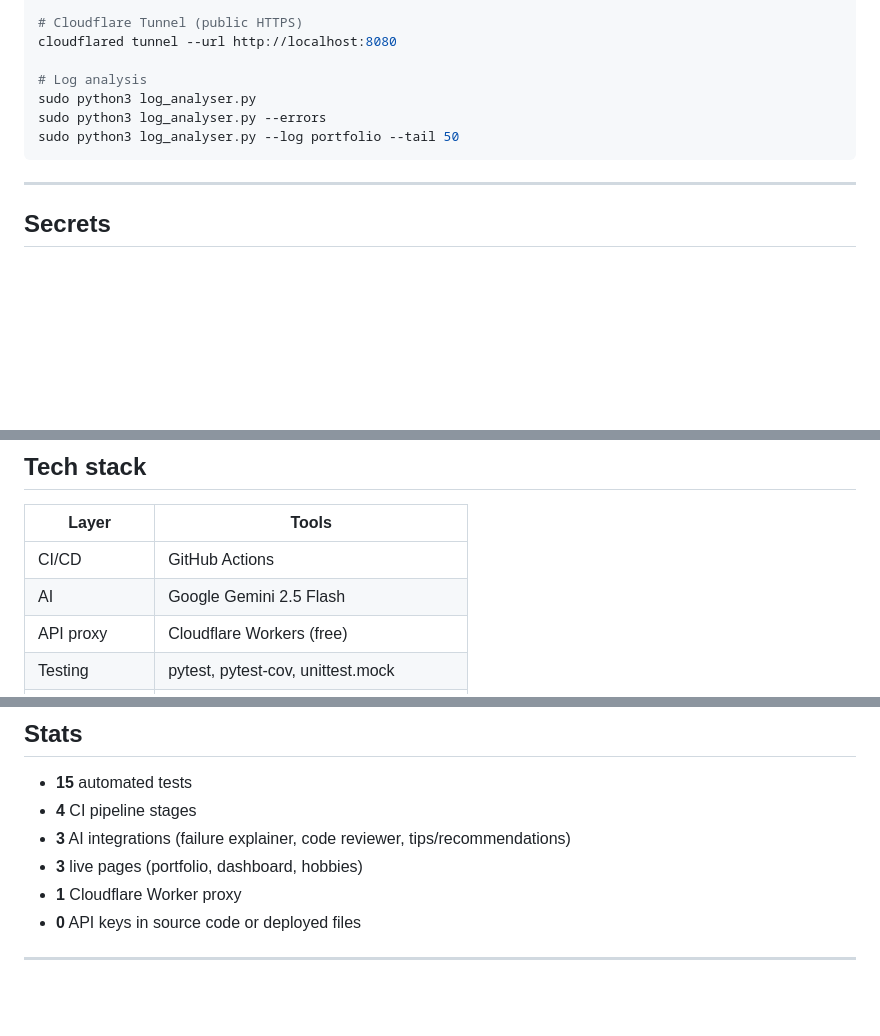
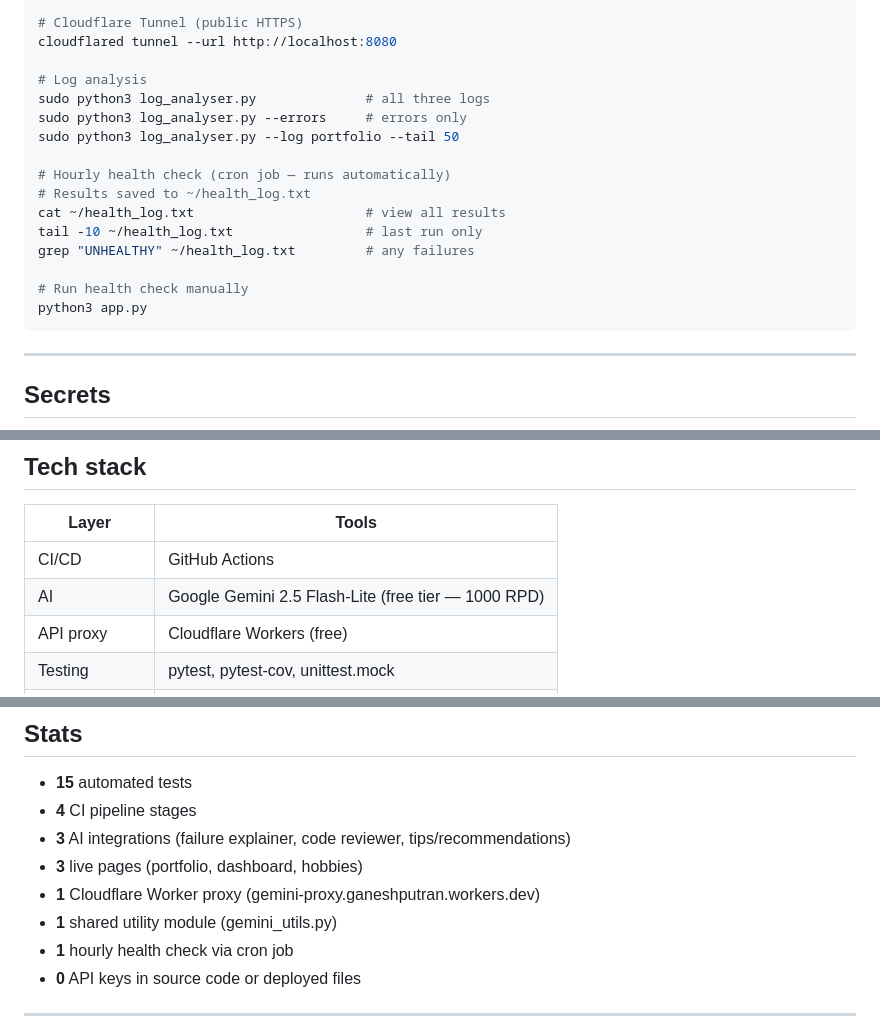
Before and after one commit to noobstar2306/ai-devops-bot, a Markdown page: README.md, 3 parts joined by grey strips. GitHub-like rendering; blank space fills up the shorter version.

Commit message:
docs: update README with flash-lite model, health check, latest stats

````diff
--- a/README.md
+++ b/README.md
@@ -120,9 +120,18 @@ sudo systemctl start caddy
 cloudflared tunnel --url http://localhost:8080
 
 # Log analysis
-sudo python3 log_analyser.py
-sudo python3 log_analyser.py --errors
+sudo python3 log_analyser.py              # all three logs
+sudo python3 log_analyser.py --errors     # errors only
 sudo python3 log_analyser.py --log portfolio --tail 50
+
+# Hourly health check (cron job — runs automatically)
+# Results saved to ~/health_log.txt
+cat ~/health_log.txt                      # view all results
+tail -10 ~/health_log.txt                 # last run only
+grep "UNHEALTHY" ~/health_log.txt         # any failures
+
+# Run health check manually
+python3 app.py
 ```
 
 ---
@@ -142,7 +151,7 @@ sudo python3 log_analyser.py --log portfolio --tail 50
 | Layer | Tools |
 |-------|-------|
 | CI/CD | GitHub Actions |
-| AI | Google Gemini 2.5 Flash |
+| AI | Google Gemini 2.5 Flash-Lite (free tier — 1000 RPD) |
 | API proxy | Cloudflare Workers (free) |
 | Testing | pytest, pytest-cov, unittest.mock |
 | Hosting | GitHub Pages |
@@ -160,7 +169,9 @@ sudo python3 log_analyser.py --log portfolio --tail 50
 - **4** CI pipeline stages
 - **3** AI integrations (failure explainer, code reviewer, tips/recommendations)
 - **3** live pages (portfolio, dashboard, hobbies)
-- **1** Cloudflare Worker proxy
+- **1** Cloudflare Worker proxy (gemini-proxy.ganeshputran.workers.dev)
+- **1** shared utility module (gemini_utils.py)
+- **1** hourly health check via cron job
 - **0** API keys in source code or deployed files
 
 ---
````
